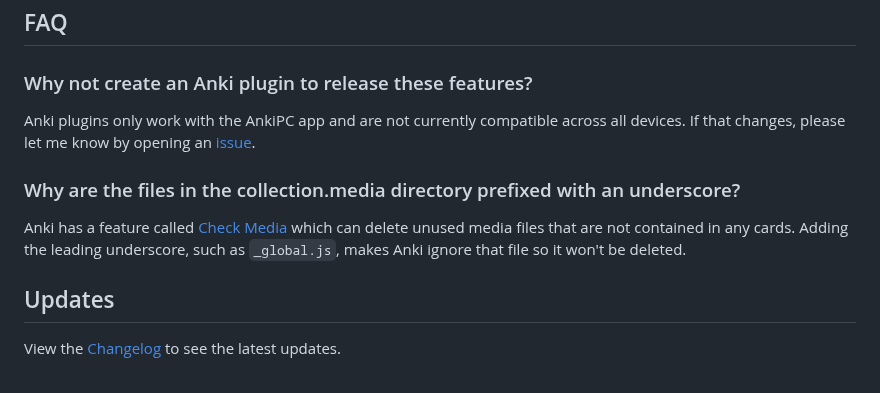
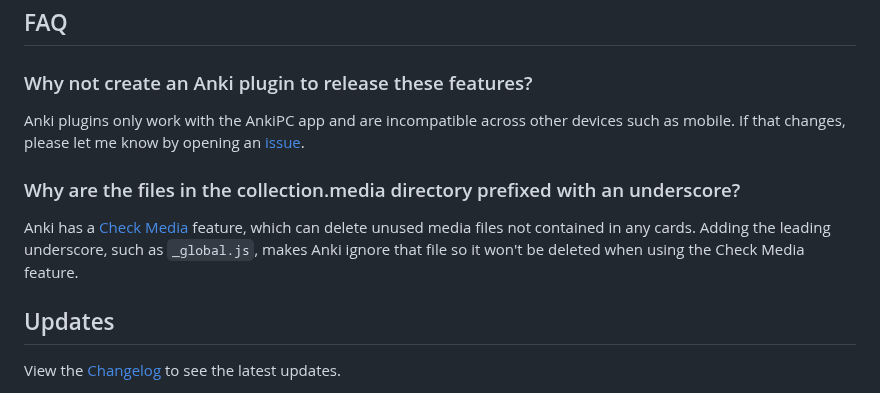
Before and after one commit to jacobcassidy/anki-global-features, a Markdown page: README.md, the part around the change. GitHub-like rendering.

Commit message:
Update README grammar

```diff
--- a/README.md
+++ b/README.md
@@ -132,11 +132,11 @@ Create your note types:
 
 ### Why not create an Anki plugin to release these features?
 
-Anki plugins only work with the AnkiPC app and are not currently compatible across all devices. If that changes, please let me know by opening an [issue](https://github.com/jacobcassidy/anki-advance-typed-cards/issues).
+Anki plugins only work with the AnkiPC app and are incompatible across other devices such as mobile. If that changes, please let me know by opening an [issue](https://github.com/jacobcassidy/anki-advance-typed-cards/issues).
 
 ### Why are the files in the collection.media directory prefixed with an underscore?
 
-Anki has a feature called [Check Media](https://docs.ankiweb.net/media.html#checking-media) which can delete unused media files that are not contained in any cards. Adding the leading underscore, such as `_global.js`, makes Anki ignore that file so it won't be deleted.
+Anki has a [Check Media](https://docs.ankiweb.net/media.html#checking-media) feature, which can delete unused media files not contained in any cards. Adding the leading underscore, such as `_global.js`, makes Anki ignore that file so it won't be deleted when using the Check Media feature.
 
 ## Updates
 
```
